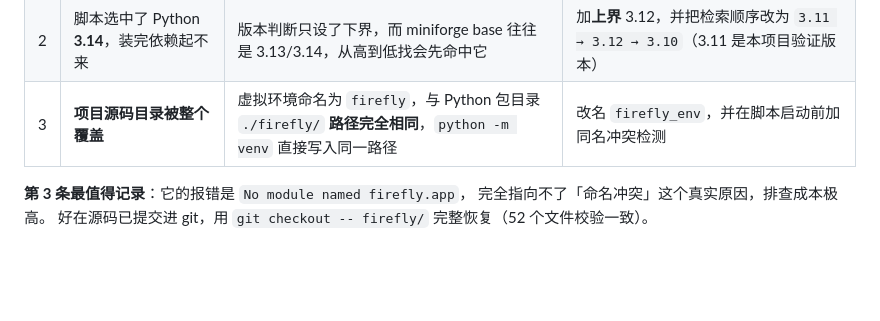
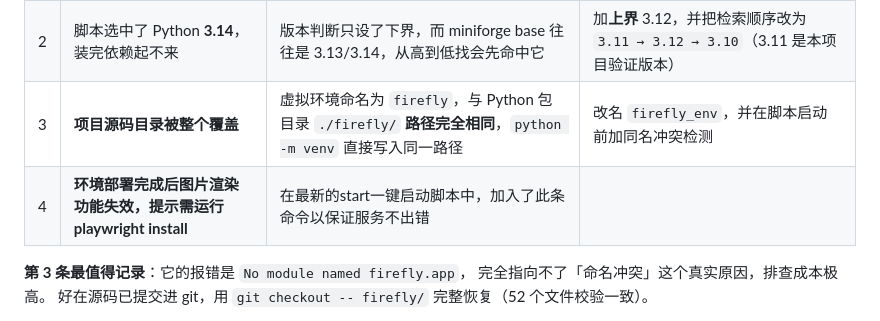
Before and after one commit to ikun441/firefly_bot, a Markdown page: README.md, the part around the change. GitHub-like rendering; blank space fills up the shorter version.

Commit message:
Update README with environment setup notes
Added a note about ensuring 'playwright install' is run after environment setup to prevent rendering issues.

```diff
--- a/README.md
+++ b/README.md
@@ -513,6 +513,7 @@ python tests/test_api.py        # 期望：98 项通过 / 0 失败 / 0 跳过
 | 1 | 明明装了 Python 3.11，脚本却报「版本过低」 | conda 的 python 不在 PATH 里，只按 `python3.xx` 命令名探测会漏掉 | 回退扫描 `~/miniforge3`、`~/miniconda3` 等常见前缀，以及其 `envs/*` 子环境 |
 | 2 | 脚本选中了 Python **3.14**，装完依赖起不来 | 版本判断只设了下界，而 miniforge base 往往是 3.13/3.14，从高到低找会先命中它 | 加**上界** 3.12，并把检索顺序改为 `3.11 → 3.12 → 3.10`（3.11 是本项目验证版本） |
 | 3 | **项目源码目录被整个覆盖** | 虚拟环境命名为 `firefly`，与 Python 包目录 `./firefly/` **路径完全相同**，`python -m venv` 直接写入同一路径 | 改名 `firefly_env`，并在脚本启动前加同名冲突检测 |
+| 4 | **环境部署完成后图片渲染功能失效，提示需运行playwright install** | 在最新的start一键启动脚本中，加入了此条命令以保证服务不出错|
 
 **第 3 条最值得记录**：它的报错是 `No module named firefly.app`，
 完全指向不了「命名冲突」这个真实原因，排查成本极高。
```
